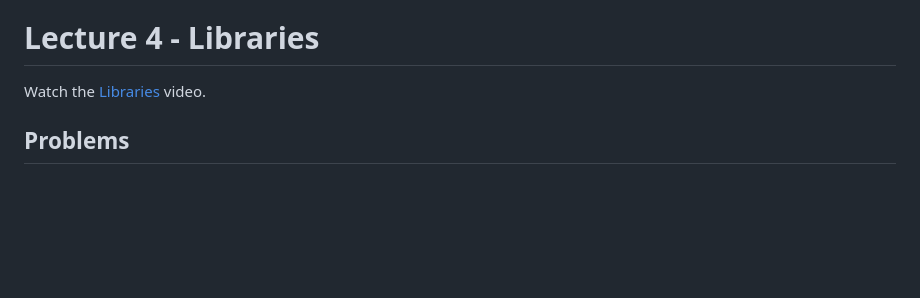
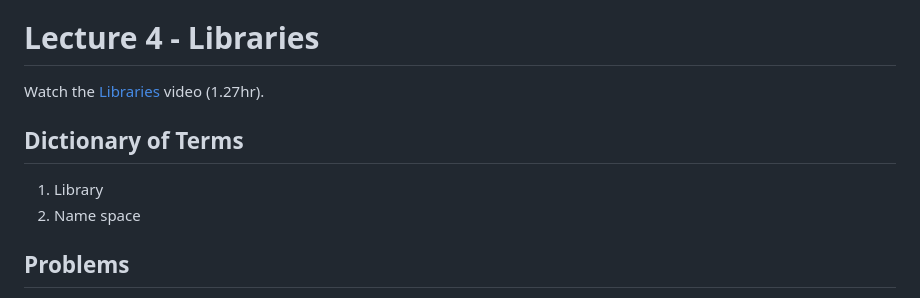
Before and after one commit to yk11SE/PythonFundamentalsCS50_yona, a Markdown page: 4-Libraries/4-Libraries.md, the part around the change. GitHub-like rendering; blank space fills up the shorter version.

```diff
--- a/4-Libraries/4-Libraries.md
+++ b/4-Libraries/4-Libraries.md
@@ -2,7 +2,11 @@
 
 # Lecture 4 - Libraries
 
-Watch the [Libraries](https://schoolsnsw.sharepoint.com/sites/2025-SoftwareEngineering/_layouts/15/stream.aspx?id=%2Fsites%2F2025%2DSoftwareEngineering%2FClass%20Materials%2FHarvard%20CS50%20Python%20Course%2Flecture4%2D1080p%2Emp4) video.
+Watch the [Libraries](https://schoolsnsw.sharepoint.com/sites/2025-SoftwareEngineering/_layouts/15/stream.aspx?id=%2Fsites%2F2025%2DSoftwareEngineering%2FClass%20Materials%2FHarvard%20CS50%20Python%20Course%2Flecture4%2D1080p%2Emp4) video (1.27hr).
+
+## Dictionary of Terms
+1. Library
+2. Name space
 
 ## Problems
 1. [Problem 4.1 - Emojize](PROBLEM4.1.md)
```
